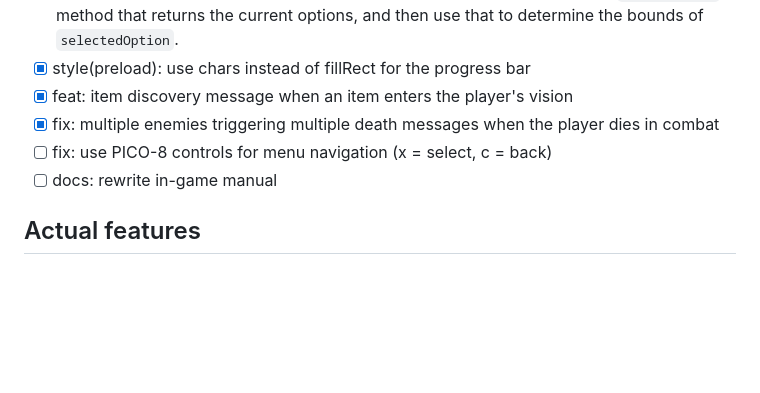
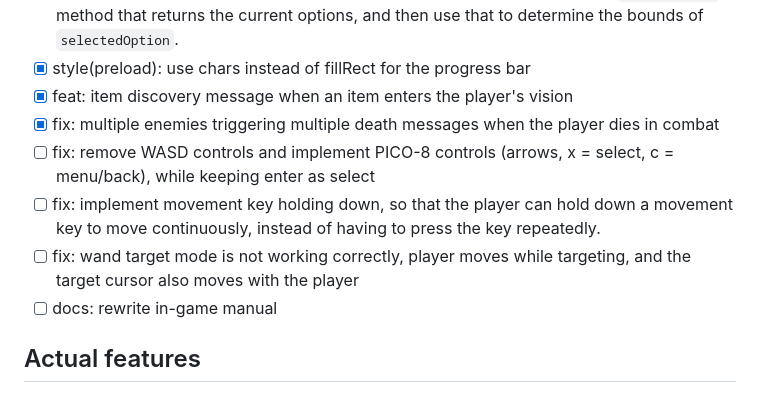
Before and after one commit to dev-chenxing/drogue, a Markdown page: TODO.md, the part around the change. Rendered like a GitHub page; blank space fills up the shorter version.

Commit message:
docs: update TODO.md

```diff
--- a/TODO.md
+++ b/TODO.md
@@ -7,7 +7,9 @@
 - [x] style(preload): use chars instead of fillRect for the progress bar
 - [x] feat: item discovery message when an item enters the player's vision
 - [x] fix: multiple enemies triggering multiple death messages when the player dies in combat
-- [ ] fix: use PICO-8 controls for menu navigation (x = select, c = back)
+- [ ] fix: remove WASD controls and implement PICO-8 controls (arrows, x = select, c = menu/back), while keeping enter as select
+- [ ] fix: implement movement key holding down, so that the player can hold down a movement key to move continuously, instead of having to press the key repeatedly.
+- [ ] fix: wand target mode is not working correctly, player moves while targeting, and the target cursor also moves with the player
 - [ ] docs: rewrite in-game manual
 
 ## Actual features
```
